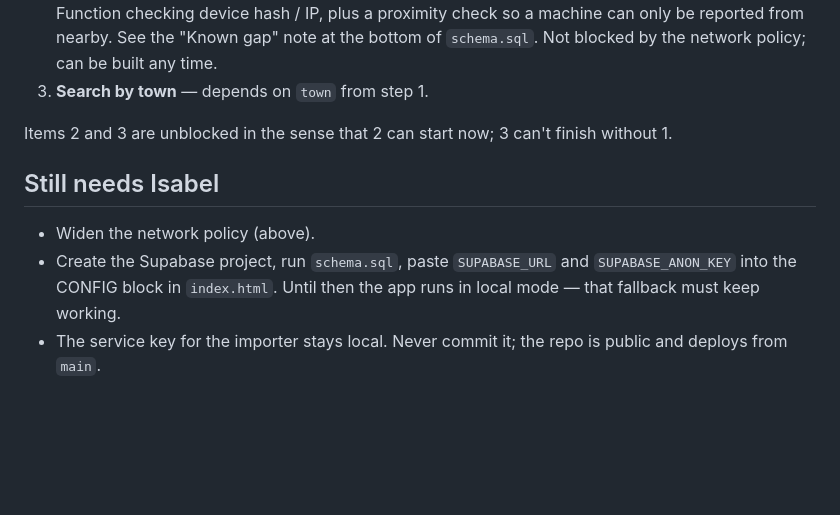
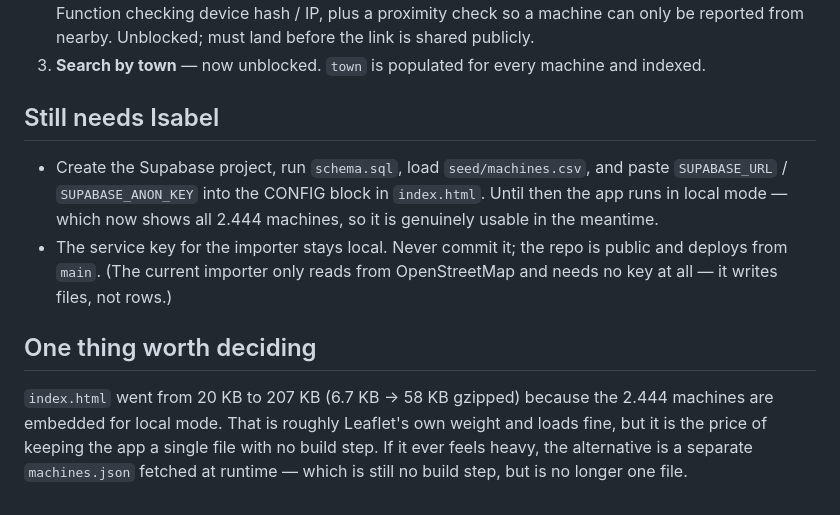
Before and after one commit to isabelhdias/voltacheck, a Markdown page: docs/seed-data-plan.md, the part around one of its changes. Rendered like a GitHub page; blank space fills up the shorter version.

```diff
--- a/docs/seed-data-plan.md
+++ b/docs/seed-data-plan.md
@@ -130,17 +138,24 @@ points that don't already carry a town from the source.
    Needs a Supabase Edge Function checking device hash / IP, plus a proximity
-   check so a machine can only be reported from nearby. See the "Known gap" note
-   at the bottom of `schema.sql`. Not blocked by the network policy; can be
-   built any time.
-3. **Search by town** — depends on `town` from step 1.
-
-Items 2 and 3 are unblocked in the sense that 2 can start now; 3 can't finish
-without 1.
+   check so a machine can only be reported from nearby. Unblocked; must land
+   before the link is shared publicly.
+3. **Search by town** — now unblocked. `town` is populated for every machine
+   and indexed.
 
 ## Still needs Isabel
 
-- Widen the network policy (above).
-- Create the Supabase project, run `schema.sql`, paste `SUPABASE_URL` and
-  `SUPABASE_ANON_KEY` into the CONFIG block in `index.html`. Until then the app
-  runs in local mode — that fallback must keep working.
+- Create the Supabase project, run `schema.sql`, load `seed/machines.csv`, and
+  paste `SUPABASE_URL` / `SUPABASE_ANON_KEY` into the CONFIG block in
+  `index.html`. Until then the app runs in local mode — which now shows all
+  2.444 machines, so it is genuinely usable in the meantime.
 - The service key for the importer stays local. Never commit it; the repo is
-  public and deploys from `main`.
+  public and deploys from `main`. (The current importer only reads from
+  OpenStreetMap and needs no key at all — it writes files, not rows.)
+
+## One thing worth deciding
+
+`index.html` went from 20 KB to 207 KB (6.7 KB → 58 KB gzipped) because the
+2.444 machines are embedded for local mode. That is roughly Leaflet's own
+weight and loads fine, but it is the price of keeping the app a single file
+with no build step. If it ever feels heavy, the alternative is a separate
+`machines.json` fetched at runtime — which is still no build step, but is no
+longer one file.
```
Also changed, not shown: other parts of docs/seed-data-plan.md (+111 -103 lines), CLAUDE.md (+14 -9 lines).
